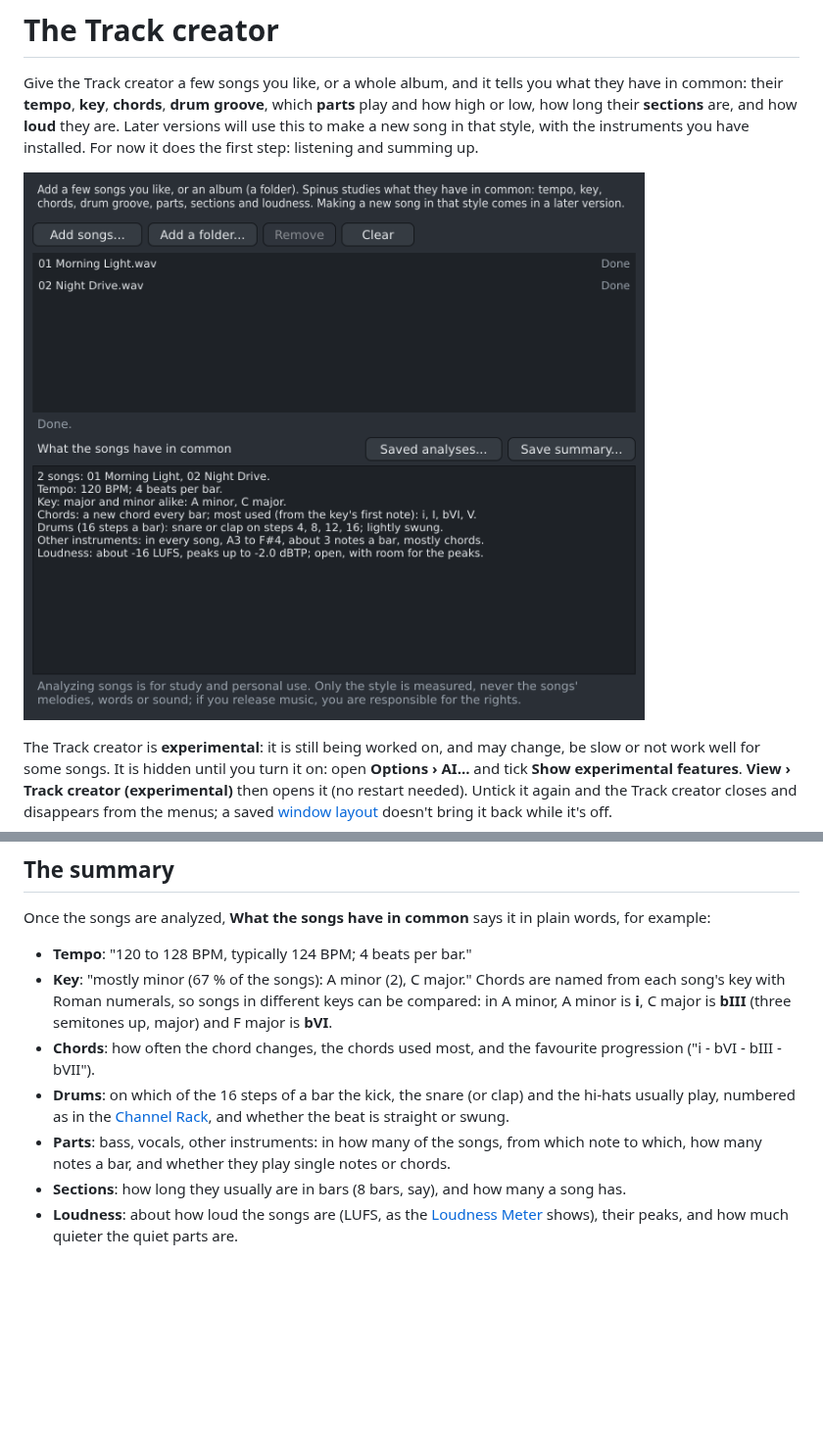
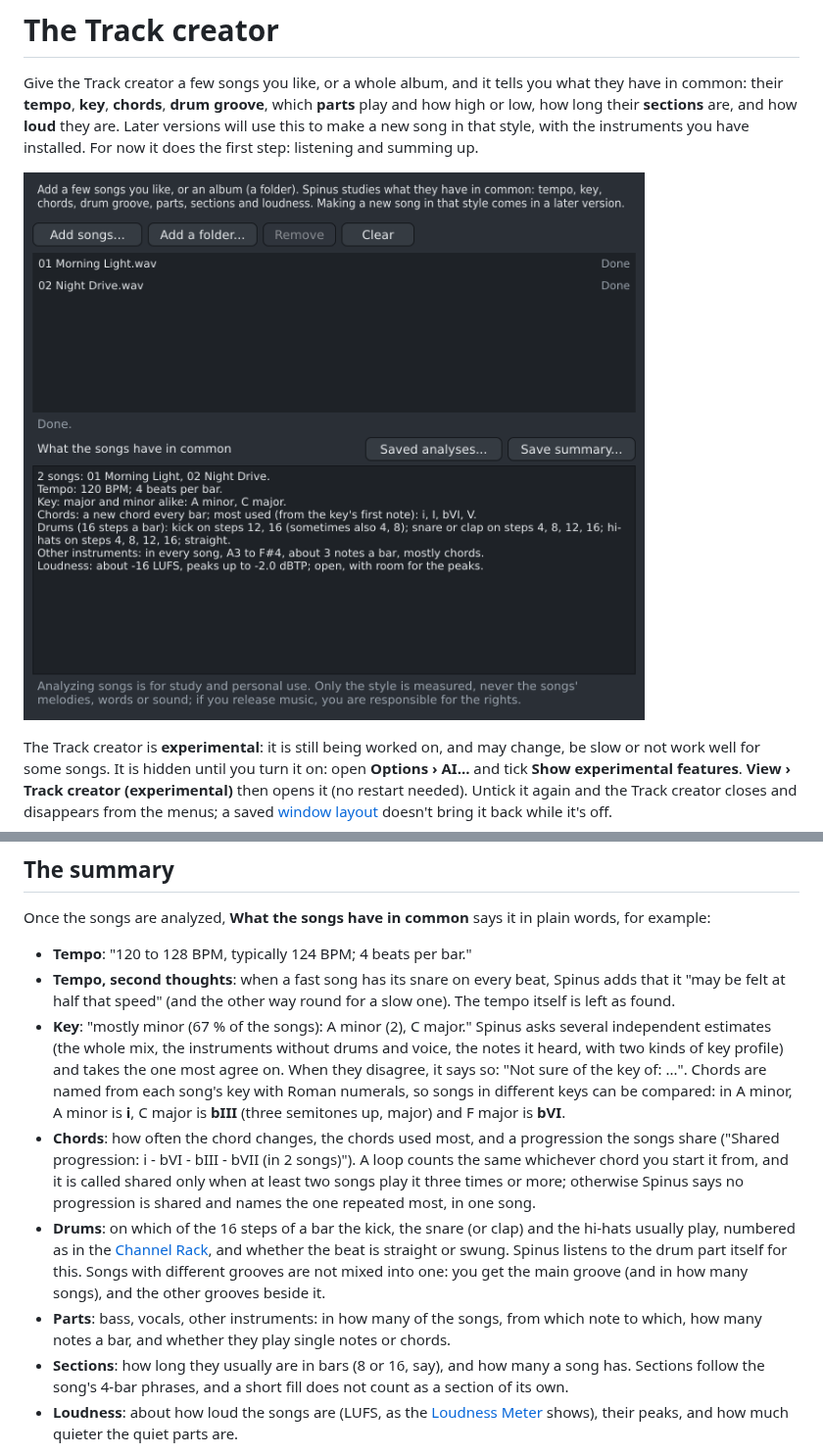
Before and after one commit to tuturu742/spinus-daw, a Markdown page: docs/user/track-creator.md, 2 parts joined by grey strips. Shown at 98% size. Rendered like a GitHub page; pictures changed too: docs/user/images/track-creator.png; blank space fills up the shorter version.

```diff
--- a/docs/user/track-creator.md
+++ b/docs/user/track-creator.md
@@ -82,16 +82,26 @@ of Spinus is shown as not used, and is analyzed again when you add it.
 Once the songs are analyzed, **What the songs have in common** says it in plain words, for example:
 
 - **Tempo**: "120 to 128 BPM, typically 124 BPM; 4 beats per bar."
-- **Key**: "mostly minor (67 % of the songs): A minor (2), C major." Chords are named from each song's
-  key with Roman numerals, so songs in different keys can be compared: in A minor, A minor is **i**,
-  C major is **bIII** (three semitones up, major) and F major is **bVI**.
-- **Chords**: how often the chord changes, the chords used most, and the favourite progression
-  ("i - bVI - bIII - bVII").
+- **Tempo, second thoughts**: when a fast song has its snare on every beat, Spinus adds that it "may be
+  felt at half that speed" (and the other way round for a slow one). The tempo itself is left as found.
+- **Key**: "mostly minor (67 % of the songs): A minor (2), C major." Spinus asks several independent
+  estimates (the whole mix, the instruments without drums and voice, the notes it heard, with two kinds of
+  key profile) and takes the one most agree on. When they disagree, it says so: "Not sure of the key of:
+  ...". Chords are named from each song's key with Roman numerals, so songs in different keys can be
+  compared: in A minor, A minor is **i**, C major is **bIII** (three semitones up, major) and F major is
+  **bVI**.
+- **Chords**: how often the chord changes, the chords used most, and a progression the songs share
+  ("Shared progression: i - bVI - bIII - bVII (in 2 songs)"). A loop counts the same whichever chord you
+  start it from, and it is called shared only when at least two songs play it three times or more;
+  otherwise Spinus says no progression is shared and names the one repeated most, in one song.
 - **Drums**: on which of the 16 steps of a bar the kick, the snare (or clap) and the hi-hats usually
   play, numbered as in the [Channel Rack](channel-rack.md), and whether the beat is straight or swung.
+  Spinus listens to the drum part itself for this. Songs with different grooves are not mixed into one:
+  you get the main groove (and in how many songs), and the other grooves beside it.
 - **Parts**: bass, vocals, other instruments: in how many of the songs, from which note to which, how
   many notes a bar, and whether they play single notes or chords.
-- **Sections**: how long they usually are in bars (8 bars, say), and how many a song has.
+- **Sections**: how long they usually are in bars (8 or 16, say), and how many a song has. Sections
+  follow the song's 4-bar phrases, and a short fill does not count as a section of its own.
 - **Loudness**: about how loud the songs are (LUFS, as the [Loudness Meter](loudness-meter.md) shows),
   their peaks, and how much quieter the quiet parts are.
 
```
Also changed, not shown: CHANGELOG.md (+5 -0 lines), DESIGN.md (+8 -1 lines), 6 other files.
